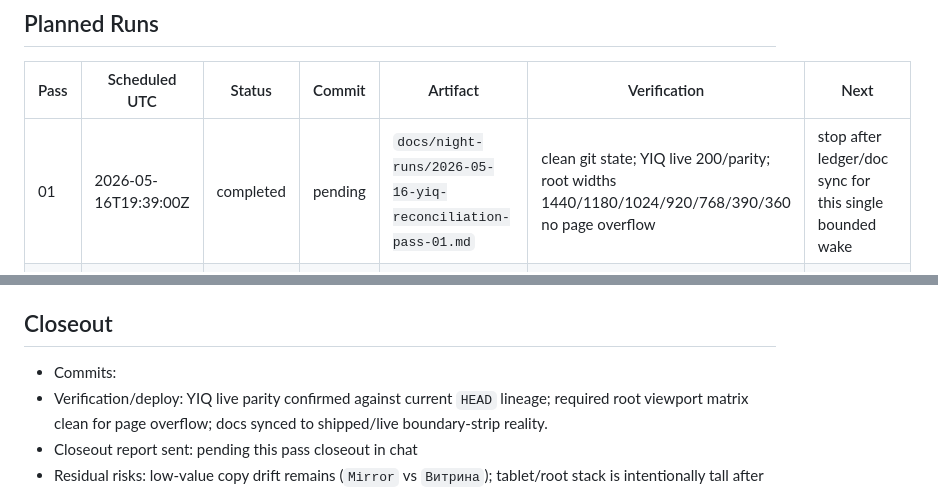
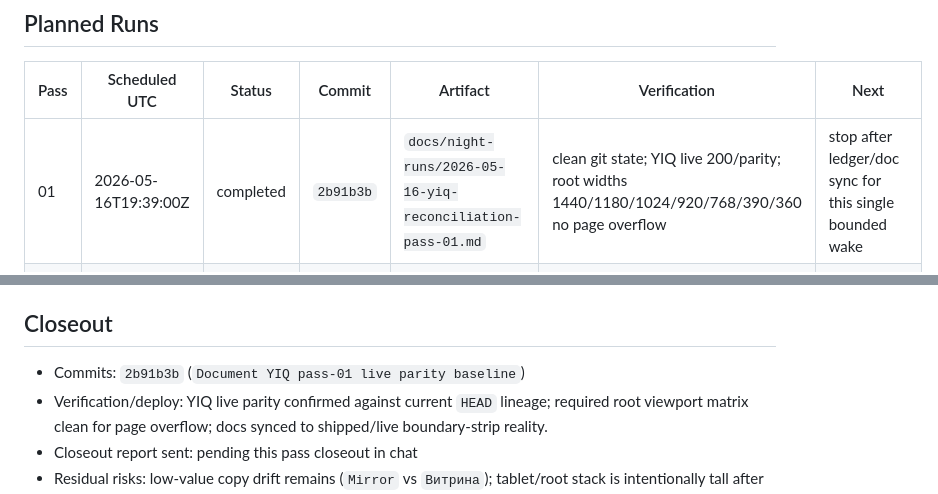
Before and after one commit to SDV-G-Deploy/YourInsideQuest, a Markdown page: docs/night-runs/2026-05-16-yiq-reconciliation.md, 2 parts joined by grey strips. GitHub-like rendering.

Commit message:
Record YIQ pass-01 ledger hash

```diff
--- a/docs/night-runs/2026-05-16-yiq-reconciliation.md
+++ b/docs/night-runs/2026-05-16-yiq-reconciliation.md
@@ -60,7 +60,7 @@ Run a bounded YourInsideQuest reconciliation and cross-project QA sequence again
 
 | Pass | Scheduled UTC | Status | Commit | Artifact | Verification | Next |
 | --- | --- | --- | --- | --- | --- | --- |
-| 01 | 2026-05-16T19:39:00Z | completed | pending | `docs/night-runs/2026-05-16-yiq-reconciliation-pass-01.md` | clean git state; YIQ live 200/parity; root widths 1440/1180/1024/920/768/390/360 no page overflow | stop after ledger/doc sync for this single bounded wake |
+| 01 | 2026-05-16T19:39:00Z | completed | `2b91b3b` | `docs/night-runs/2026-05-16-yiq-reconciliation-pass-01.md` | clean git state; YIQ live 200/parity; root widths 1440/1180/1024/920/768/390/360 no page overflow | stop after ledger/doc sync for this single bounded wake |
 | 02 | 2026-05-16T20:04:00Z | planned | - | YIQ visual/design-system reconciliation report | findings-first report, intentional deviations vs real drift | choose one bounded fix only if evidence is clear |
 | 03 | 2026-05-16T20:29:00Z | planned | - | one bounded YIQ fix pass or no-op rationale | targeted local/browser gate | no broad redesign, no architecture rewrite |
 | 04 | 2026-05-16T20:54:00Z | planned | - | cross-project QA | four live surfaces at desktop/tablet/mobile | update only stale docs if needed |
@@ -92,7 +92,7 @@ Run a bounded YourInsideQuest reconciliation and cross-project QA sequence again
   - `docs/night-runs/2026-05-16-yiq-reconciliation-pass-01.md`
 
 ## Closeout
-- Commits:
+- Commits: `2b91b3b` (`Document YIQ pass-01 live parity baseline`)
 - Verification/deploy: YIQ live parity confirmed against current `HEAD` lineage; required root viewport matrix clean for page overflow; docs synced to shipped/live boundary-strip reality.
 - Closeout report sent: pending this pass closeout in chat
 - Residual risks: low-value copy drift remains (`Mirror` vs `Витрина`); tablet/root stack is intentionally tall after `920px` collapse and may merit later human visual judgment, not automatic redesign.
```
